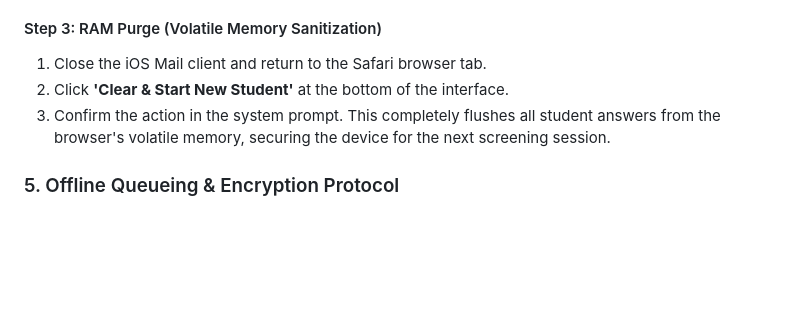
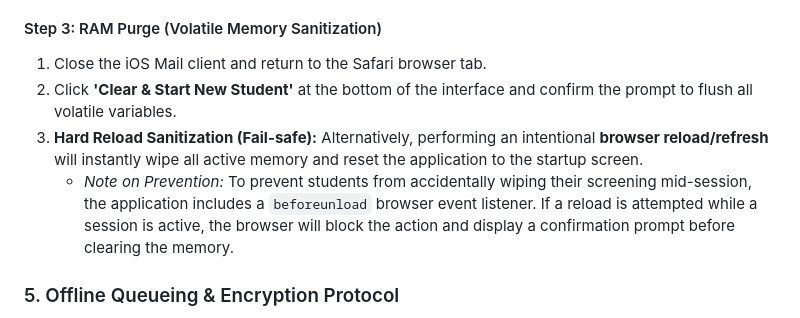
Before and after one commit to RandallChing/teen-health-screener, a Markdown page: STANDARD_OPERATING_PROCEDURE.md, the part around the change. Drawn GitHub-style; blank space fills up the shorter version.

Commit message:
Add browser reload sanitization and beforeunload safeguards to SOP

```diff
--- a/STANDARD_OPERATING_PROCEDURE.md
+++ b/STANDARD_OPERATING_PROCEDURE.md
@@ -39,8 +39,9 @@ Once the assessment is complete and scores are reviewed, you must follow this 3-
 
 #### Step 3: RAM Purge (Volatile Memory Sanitization)
 1. Close the iOS Mail client and return to the Safari browser tab.
-2. Click **'Clear & Start New Student'** at the bottom of the interface.
-3. Confirm the action in the system prompt. This completely flushes all student answers from the browser's volatile memory, securing the device for the next screening session.
+2. Click **'Clear & Start New Student'** at the bottom of the interface and confirm the prompt to flush all volatile variables.
+3. **Hard Reload Sanitization (Fail-safe):** Alternatively, performing an intentional **browser reload/refresh** will instantly wipe all active memory and reset the application to the startup screen.
+   * *Note on Prevention:* To prevent students from accidentally wiping their screening mid-session, the application includes a `beforeunload` browser event listener. If a reload is attempted while a session is active, the browser will block the action and display a confirmation prompt before clearing the memory.
 
 ### 5. Offline Queueing & Encryption Protocol
 To maintain data integrity and security in classrooms or health rooms with intermittent internet connectivity:
```
